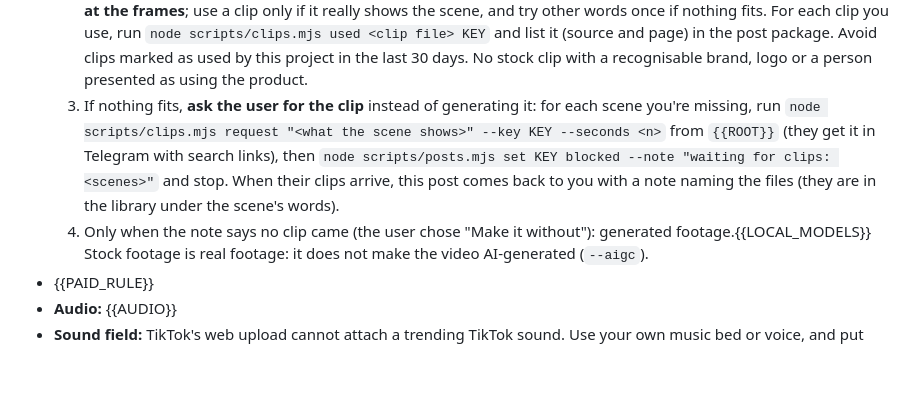
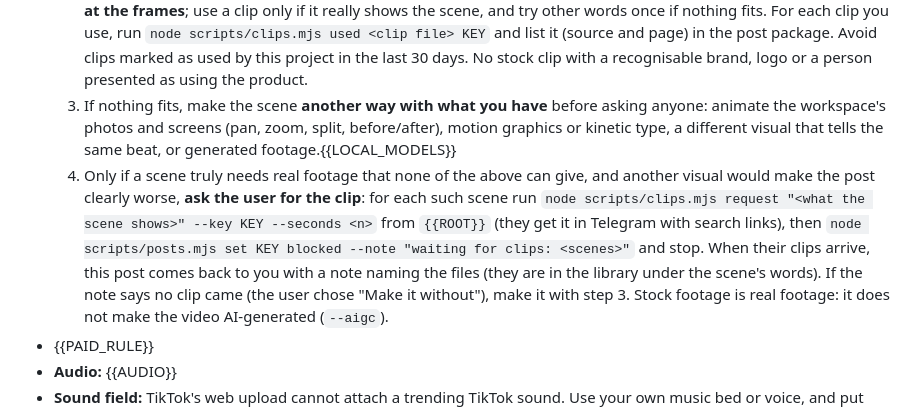
Before and after one commit to gsl0001/cc-studio, a Markdown page: agents/creator.md, the part around the change. Drawn GitHub-style; blank space fills up the shorter version.

Commit message:
Creator: other ways to make a scene first, a clip request last
Footage order: real screens, the clip library and free stock, then the
scene made another way (photos and screens animated, motion graphics, a
different visual, local generation), and only when a scene truly needs
real footage, a clip request to the user.

Co-Authored-By: Claude Opus 5.5 <noreply@anthropic.com>

```diff
--- a/agents/creator.md
+++ b/agents/creator.md
@@ -65,13 +65,18 @@ Work in a new folder `{{WORKSPACE}}\<slug>\` (one folder per video).
      and list it (source and page) in the post package. Avoid clips marked as used by this
      project in the last 30 days. No stock clip with a recognisable brand, logo or a person
      presented as using the product.
-  3. If nothing fits, **ask the user for the clip** instead of generating it: for each scene
-     you're missing, run `node scripts/clips.mjs request "<what the scene shows>" --key KEY --seconds <n>`
+  3. If nothing fits, make the scene **another way with what you have** before asking anyone:
+     animate the workspace's photos and screens (pan, zoom, split, before/after), motion
+     graphics or kinetic type, a different visual that tells the same beat, or generated
+     footage.{{LOCAL_MODELS}}
+  4. Only if a scene truly needs real footage that none of the above can give, and another
+     visual would make the post clearly worse, **ask the user for the clip**: for each such
+     scene run `node scripts/clips.mjs request "<what the scene shows>" --key KEY --seconds <n>`
      from `{{ROOT}}` (they get it in Telegram with search links), then
-     `node scripts/posts.mjs set KEY blocked --note "waiting for clips: <scenes>"` and stop. When
-     their clips arrive, this post comes back to you with a note naming the files (they are
-     in the library under the scene's words).
-  4. Only when the note says no clip came (the user chose "Make it without"): generated footage.{{LOCAL_MODELS}}
+     `node scripts/posts.mjs set KEY blocked --note "waiting for clips: <scenes>"` and stop.
+     When their clips arrive, this post comes back to you with a note naming the files (they
+     are in the library under the scene's words). If the note says no clip came (the user
+     chose "Make it without"), make it with step 3.
   Stock footage is real footage: it does not make the video AI-generated (`--aigc`).
 - {{PAID_RULE}}
 - **Audio:** {{AUDIO}}
```
Also changed, not shown: docs/configuration.md (+1 -1 lines).
